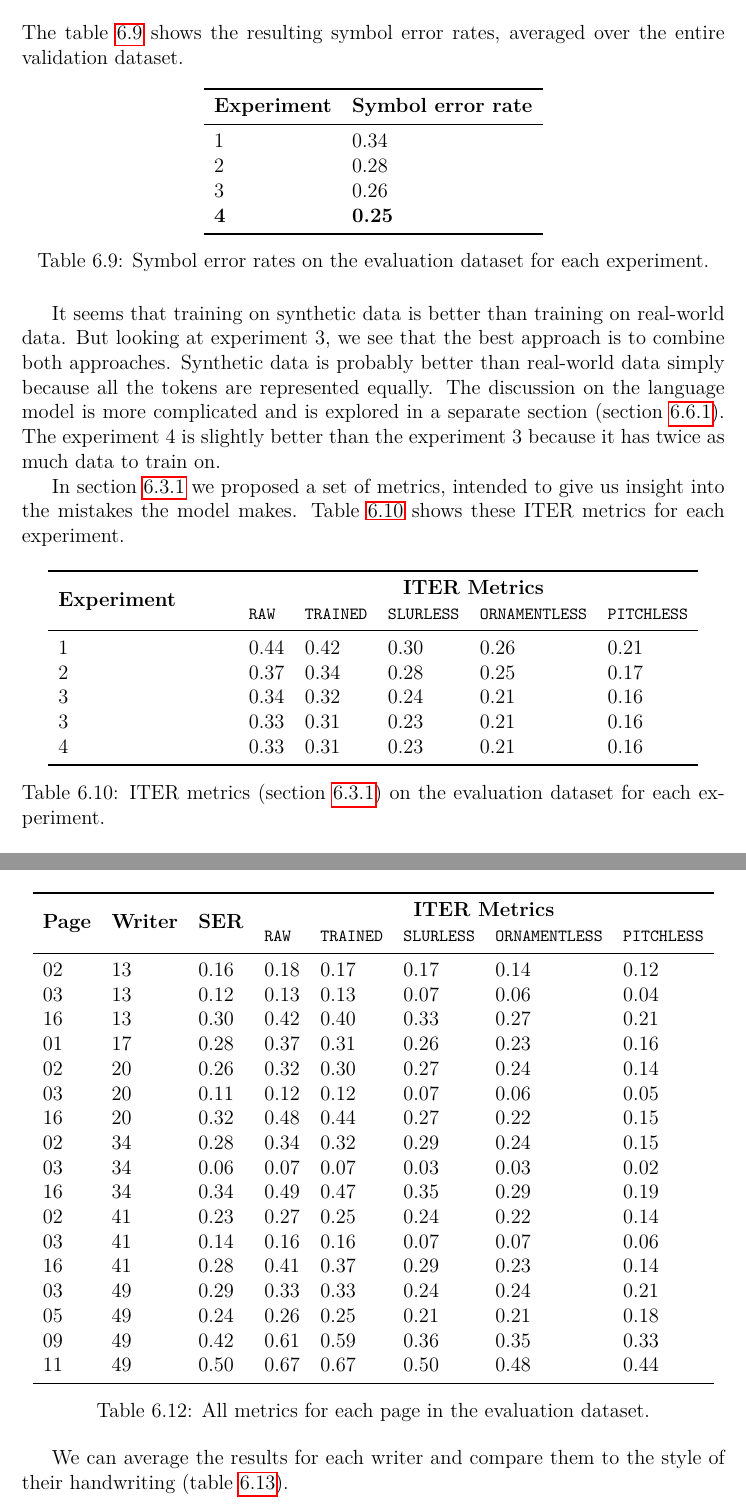
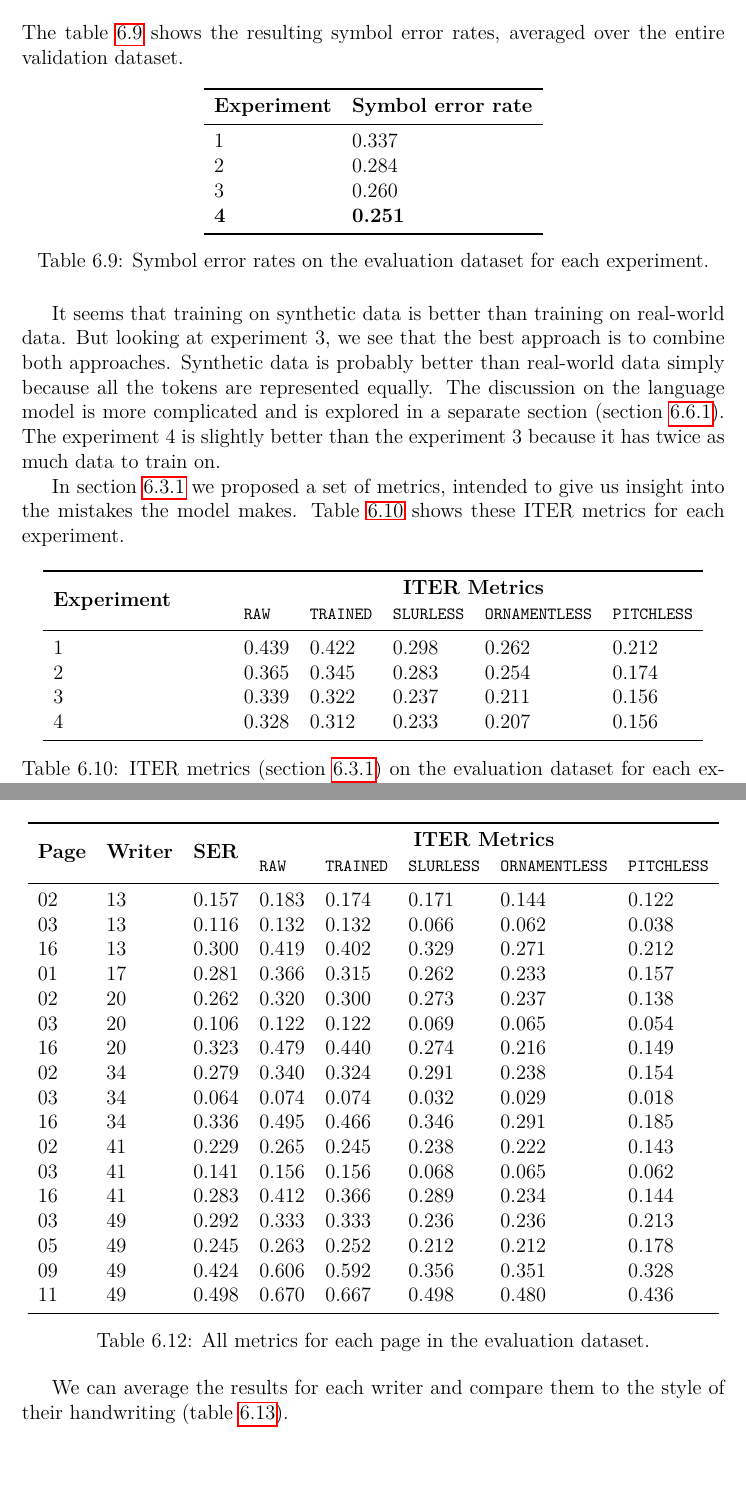
Before and after one commit to Jirka-Mayer/BachelorThesis, a LaTeX thesis (thesis-text/en/thesis.tex, which reads thesis-text/en/chap_experiments_and_results.tex): two parts of pages 55 and 56 of 64, joined at a grey line, cut so that both start at the same text, the shorter picture padded with empty space. Compiled offline with pdfLaTeX.

Commit message:
Results with 3 decimal places

```diff
--- a/thesis-text/en/chap_experiments_and_results.tex
+++ b/thesis-text/en/chap_experiments_and_results.tex
@@ -482,10 +482,10 @@ The table~\ref{tab6:ExperimentSER} shows the resulting symbol error rates, avera
 \toprule
 \textbf{Experiment} & \textbf{Symbol error rate} \\
 \midrule
-1 & 0.34 \\
-2 & 0.28 \\
-3 & 0.26 \\
-\textbf{4} & \textbf{0.25} \\
+1 & 0.337 \\
+2 & 0.284 \\
+3 & 0.260 \\
+\textbf{4} & \textbf{0.251} \\
 \bottomrule
 \end{tabular}
 \caption{Symbol error rates on the evaluation dataset for each experiment.}
@@ -504,11 +504,10 @@ In section~\ref{sec:UnderstandingModelMistakes} we proposed a set of metrics, in
 & \footnotesize{\verb`TRAINED`} & \footnotesize{\verb`SLURLESS`}
 & \footnotesize{\verb`ORNAMENTLESS`} & \footnotesize{\verb`PITCHLESS`} \\
 \midrule
-1 & 0.44 & 0.42 & 0.30 & 0.26 & 0.21 \\
-2 & 0.37 & 0.34 & 0.28 & 0.25 & 0.17 \\
-3 & 0.34 & 0.32 & 0.24 & 0.21 & 0.16 \\
-3 & 0.33 & 0.31 & 0.23 & 0.21 & 0.16 \\
-4 & 0.33 & 0.31 & 0.23 & 0.21 & 0.16 \\
+1 & 0.439 & 0.422 & 0.298 & 0.262 & 0.212 \\
+2 & 0.365 & 0.345 & 0.283 & 0.254 & 0.174 \\
+3 & 0.339 & 0.322 & 0.237 & 0.211 & 0.156 \\
+4 & 0.328 & 0.312 & 0.233 & 0.207 & 0.156 \\
 \bottomrule
 \end{tabular}
 \caption{ITER metrics (section~\ref{sec:UnderstandingModelMistakes}) on the evaluation dataset for each experiment.}
@@ -547,23 +546,23 @@ Now that we know the experiment~4 performed the best, we will take a closer look
 & \footnotesize{\verb`TRAINED`} & \footnotesize{\verb`SLURLESS`}
 & \footnotesize{\verb`ORNAMENTLESS`} & \footnotesize{\verb`PITCHLESS`} \\
 \midrule
-02 & 13 & 0.16 & 0.18 & 0.17 & 0.17 & 0.14 & 0.12 \\
-03 & 13 & 0.12 & 0.13 & 0.13 & 0.07 & 0.06 & 0.04 \\
-16 & 13 & 0.30 & 0.42 & 0.40 & 0.33 & 0.27 & 0.21 \\
-01 & 17 & 0.28 & 0.37 & 0.31 & 0.26 & 0.23 & 0.16 \\
-02 & 20 & 0.26 & 0.32 & 0.30 & 0.27 & 0.24 & 0.14 \\
-03 & 20 & 0.11 & 0.12 & 0.12 & 0.07 & 0.06 & 0.05 \\
-16 & 20 & 0.32 & 0.48 & 0.44 & 0.27 & 0.22 & 0.15 \\
-02 & 34 & 0.28 & 0.34 & 0.32 & 0.29 & 0.24 & 0.15 \\
-03 & 34 & 0.06 & 0.07 & 0.07 & 0.03 & 0.03 & 0.02 \\
-16 & 34 & 0.34 & 0.49 & 0.47 & 0.35 & 0.29 & 0.19 \\
-02 & 41 & 0.23 & 0.27 & 0.25 & 0.24 & 0.22 & 0.14 \\
-03 & 41 & 0.14 & 0.16 & 0.16 & 0.07 & 0.07 & 0.06 \\
-16 & 41 & 0.28 & 0.41 & 0.37 & 0.29 & 0.23 & 0.14 \\
-03 & 49 & 0.29 & 0.33 & 0.33 & 0.24 & 0.24 & 0.21 \\
-05 & 49 & 0.24 & 0.26 & 0.25 & 0.21 & 0.21 & 0.18 \\
-09 & 49 & 0.42 & 0.61 & 0.59 & 0.36 & 0.35 & 0.33 \\
-11 & 49 & 0.50 & 0.67 & 0.67 & 0.50 & 0.48 & 0.44 \\
+02 & 13 & 0.157 & 0.183 & 0.174 & 0.171 & 0.144 & 0.122 \\
+03 & 13 & 0.116 & 0.132 & 0.132 & 0.066 & 0.062 & 0.038 \\
+16 & 13 & 0.300 & 0.419 & 0.402 & 0.329 & 0.271 & 0.212 \\
+01 & 17 & 0.281 & 0.366 & 0.315 & 0.262 & 0.233 & 0.157 \\
+02 & 20 & 0.262 & 0.320 & 0.300 & 0.273 & 0.237 & 0.138 \\
+03 & 20 & 0.106 & 0.122 & 0.122 & 0.069 & 0.065 & 0.054 \\
+16 & 20 & 0.323 & 0.479 & 0.440 & 0.274 & 0.216 & 0.149 \\
+02 & 34 & 0.279 & 0.340 & 0.324 & 0.291 & 0.238 & 0.154 \\
+03 & 34 & 0.064 & 0.074 & 0.074 & 0.032 & 0.029 & 0.018 \\
+16 & 34 & 0.336 & 0.495 & 0.466 & 0.346 & 0.291 & 0.185 \\
+02 & 41 & 0.229 & 0.265 & 0.245 & 0.238 & 0.222 & 0.143 \\
+03 & 41 & 0.141 & 0.156 & 0.156 & 0.068 & 0.065 & 0.062 \\
+16 & 41 & 0.283 & 0.412 & 0.366 & 0.289 & 0.234 & 0.144 \\
+03 & 49 & 0.292 & 0.333 & 0.333 & 0.236 & 0.236 & 0.213 \\
+05 & 49 & 0.245 & 0.263 & 0.252 & 0.212 & 0.212 & 0.178 \\
+09 & 49 & 0.424 & 0.606 & 0.592 & 0.356 & 0.351 & 0.328 \\
+11 & 49 & 0.498 & 0.670 & 0.667 & 0.498 & 0.480 & 0.436 \\
 \bottomrule
 \end{tabular}
 \caption{All metrics for each page in the evaluation dataset.}
```
Also changed, not shown: thesis.pdf, thesis-text/en/chap_experiments_and_results.tex (52 more changed lines).
